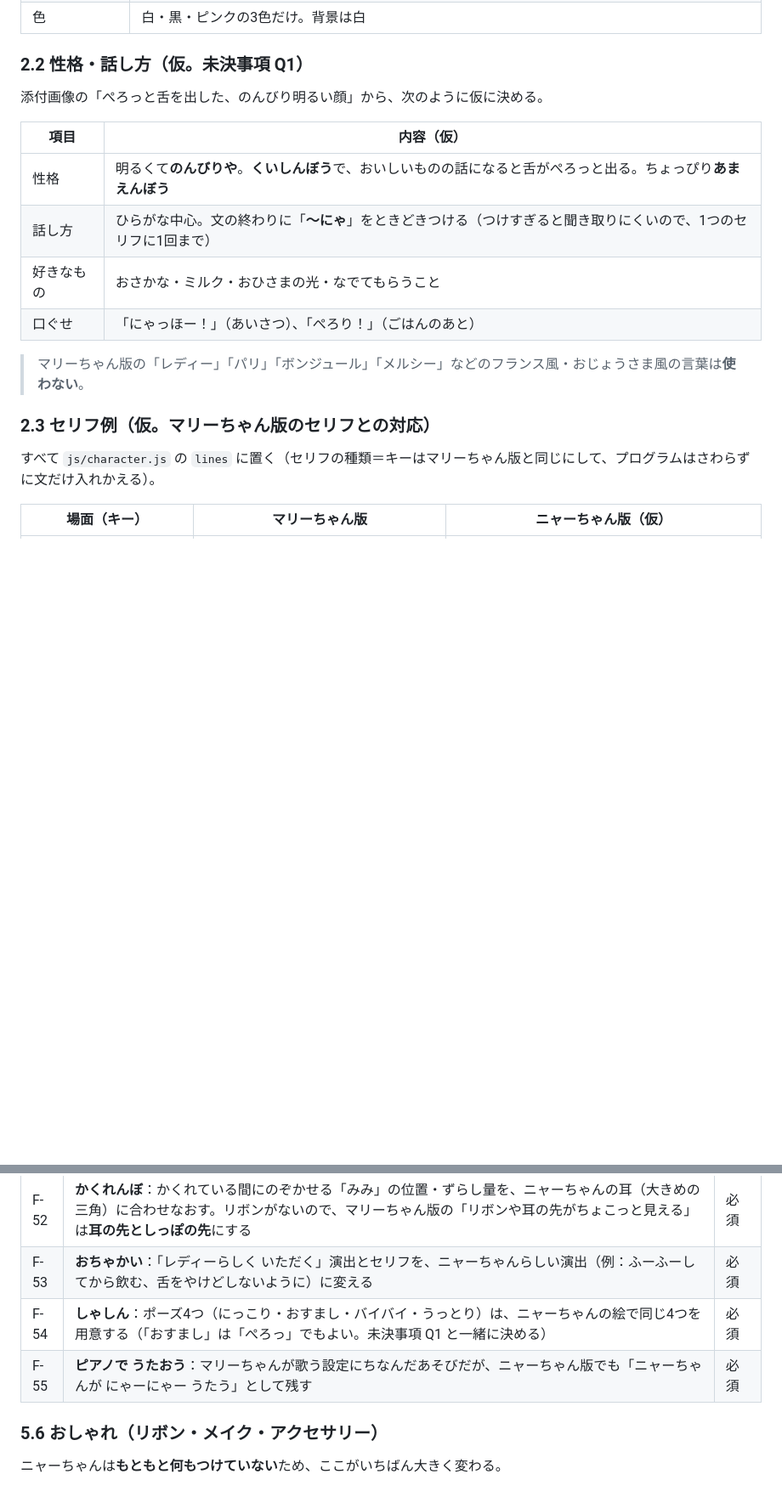
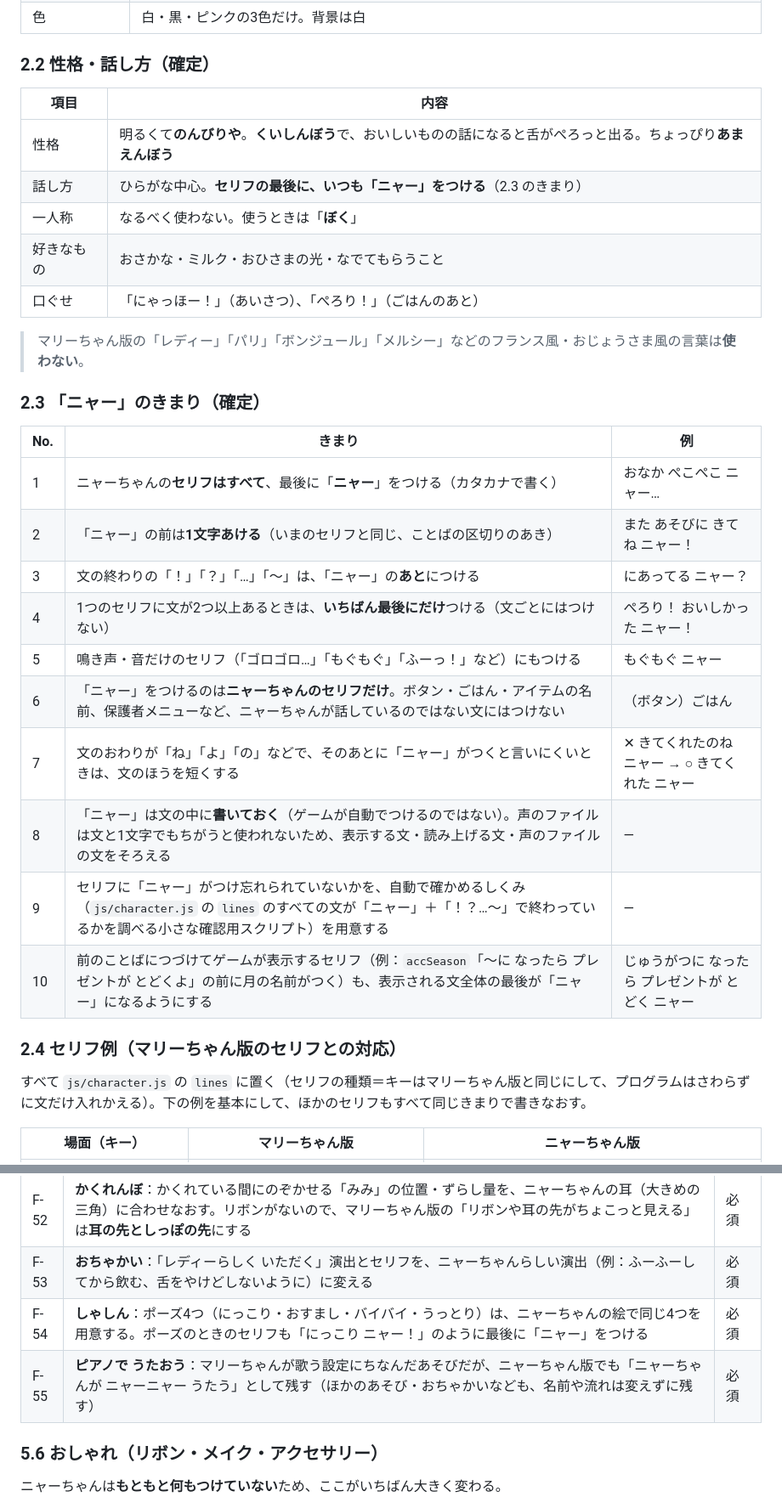
Before and after one commit to yoshiaki99/nya-chan_care_game, a Markdown page: 要件定義書_ニャーちゃんお世話ゲーム.md, 2 parts joined by grey strips. Shown at 85% size. Rendered like a GitHub page; blank space fills up the shorter version.

```diff
--- a/要件定義書_ニャーちゃんお世話ゲーム.md
+++ b/要件定義書_ニャーちゃんお世話ゲーム.md
@@ -57,20 +58,33 @@
 | 身につけているもの | **何もつけていない**（マリーちゃんのリボンにあたるものはない） |
 | 色 | 白・黒・ピンクの3色だけ。背景は白 |
 
-### 2.2 性格・話し方（仮。未決事項 Q1）
-添付画像の「ぺろっと舌を出した、のんびり明るい顔」から、次のように仮に決める。
-
-| 項目 | 内容（仮） |
+### 2.2 性格・話し方（確定）
+| 項目 | 内容 |
 |---|---|
 | 性格 | 明るくて**のんびりや**。**くいしんぼう**で、おいしいものの話になると舌がぺろっと出る。ちょっぴり**あまえんぼう** |
-| 話し方 | ひらがな中心。文の終わりに「**〜にゃ**」をときどきつける（つけすぎると聞き取りにくいので、1つのセリフに1回まで） |
+| 話し方 | ひらがな中心。**セリフの最後に、いつも「ニャー」をつける**（2.3 のきまり） |
+| 一人称 | なるべく使わない。使うときは「**ぼく**」 |
 | 好きなもの | おさかな・ミルク・おひさまの光・なでてもらうこと |
 | 口ぐせ | 「にゃっほー！」（あいさつ）、「ぺろり！」（ごはんのあと） |
 
 > マリーちゃん版の「レディー」「パリ」「ボンジュール」「メルシー」などのフランス風・おじょうさま風の言葉は**使わない**。
 
-### 2.3 セリフ例（仮。マリーちゃん版のセリフとの対応）
-すべて `js/character.js` の `lines` に置く（セリフの種類＝キーはマリーちゃん版と同じにして、プログラムはさわらずに文だけ入れかえる）。
+### 2.3 「ニャー」のきまり（確定）
+| No. | きまり | 例 |
+|---|---|---|
+| 1 | ニャーちゃんの**セリフはすべて**、最後に「**ニャー**」をつける（カタカナで書く） | おなか ぺこぺこ ニャー… |
+| 2 | 「ニャー」の前は**1文字あける**（いまのセリフと同じ、ことばの区切りのあき） | また あそびに きてね ニャー！ |
+| 3 | 文の終わりの「！」「？」「…」「〜」は、「ニャー」の**あと**につける | にあってる ニャー？ |
+| 4 | 1つのセリフに文が2つ以上あるときは、**いちばん最後にだけ**つける（文ごとにはつけない） | ぺろり！ おいしかった ニャー！ |
+| 5 | 鳴き声・音だけのセリフ（「ゴロゴロ…」「もぐもぐ」「ふーっ！」など）にもつける | もぐもぐ ニャー |
+| 6 | 「ニャー」をつけるのは**ニャーちゃんのセリフだけ**。ボタン・ごはん・アイテムの名前、保護者メニューなど、ニャーちゃんが話しているのではない文にはつけない | （ボタン）ごはん |
+| 7 | 文のおわりが「ね」「よ」「の」などで、そのあとに「ニャー」がつくと言いにくいときは、文のほうを短くする | ✕ きてくれたのね ニャー → ○ きてくれた ニャー |
+| 8 | 「ニャー」は文の中に**書いておく**（ゲームが自動でつけるのではない）。声のファイルは文と1文字でもちがうと使われないため、表示する文・読み上げる文・声のファイルの文をそろえる | ― |
+| 9 | セリフに「ニャー」がつけ忘れられていないかを、自動で確かめるしくみ（`js/character.js` の `lines` のすべての文が「ニャー」＋「！？…〜」で終わっているかを調べる小さな確認用スクリプト）を用意する | ― |
+| 10 | 前のことばにつづけてゲームが表示するセリフ（例：`accSeason`「〜に なったら プレゼントが とどくよ」の前に月の名前がつく）も、表示される文全体の最後が「ニャー」になるようにする | じゅうがつに なったら プレゼントが とどく ニャー |
 
-| 場面（キー） | マリーちゃん版 | ニャーちゃん版（仮） |
+### 2.4 セリフ例（マリーちゃん版のセリフとの対応）
+すべて `js/character.js` の `lines` に置く（セリフの種類＝キーはマリーちゃん版と同じにして、プログラムはさわらずに文だけ入れかえる）。下の例を基本にして、ほかのセリフもすべて同じきまりで書きなおす。
+
+| 場面（キー） | マリーちゃん版 | ニャーちゃん版 |
 |---|---|---|
@@ -199,8 +215,8 @@
 | F-51 | **けいとだま**：毛糸玉にじゃれる絵（`act_yarn`）をニャーちゃんで描き、絵の中の毛糸玉の位置（`yarnBallInPose`）を合わせなおす | 必須 |
 | F-52 | **かくれんぼ**：かくれている間にのぞかせる「みみ」の位置・ずらし量を、ニャーちゃんの耳（大きめの三角）に合わせなおす。リボンがないので、マリーちゃん版の「リボンや耳の先がちょこっと見える」は**耳の先としっぽの先**にする | 必須 |
 | F-53 | **おちゃかい**：「レディーらしく いただく」演出とセリフを、ニャーちゃんらしい演出（例：ふーふーしてから飲む、舌をやけどしないように）に変える | 必須 |
-| F-54 | **しゃしん**：ポーズ4つ（にっこり・おすまし・バイバイ・うっとり）は、ニャーちゃんの絵で同じ4つを用意する（「おすまし」は「ぺろっ」でもよい。未決事項 Q1 と一緒に決める） | 必須 |
-| F-55 | **ピアノで うたおう**：マリーちゃんが歌う設定にちなんだあそびだが、ニャーちゃん版でも「ニャーちゃんが にゃーにゃー うたう」として残す | 必須 |
+| F-54 | **しゃしん**：ポーズ4つ（にっこり・おすまし・バイバイ・うっとり）は、ニャーちゃんの絵で同じ4つを用意する。ポーズのときのセリフも「にっこり ニャー！」のように最後に「ニャー」をつける | 必須 |
+| F-55 | **ピアノで うたおう**：マリーちゃんが歌う設定にちなんだあそびだが、ニャーちゃん版でも「ニャーちゃんが ニャーニャー うたう」として残す（ほかのあそび・おちゃかいなども、名前や流れは変えずに残す） | 必須 |
 
 ### 5.6 おしゃれ（リボン・メイク・アクセサリー）
 ニャーちゃんは**もともと何もつけていない**ため、ここがいちばん大きく変わる。
```
Also changed, not shown: other parts of 要件定義書_ニャーちゃんお世話ゲーム.md (+44 -38 lines).
